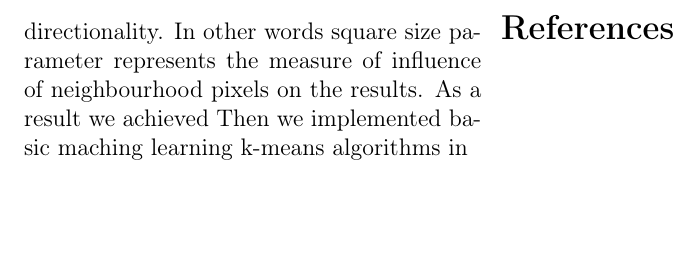
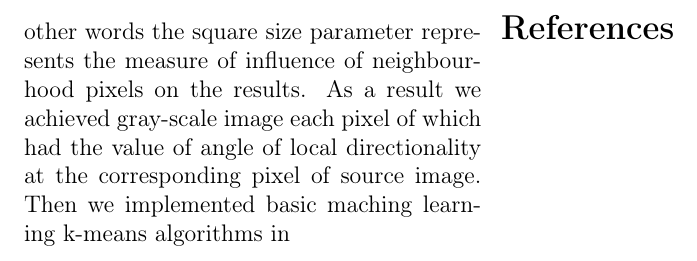
Before and after one commit to lg1/article, a LaTeX document (main.tex, which reads 03-methods.tex): part of page 3 of 3, cut so that both start at the same text, the shorter picture padded with empty space. Compiled offline with pdfLaTeX.

Commit message:
angular pictures description completed

```diff
--- a/03-methods.tex
+++ b/03-methods.tex
@@ -26,5 +26,5 @@ One of the major goal of this study was cardiac determination of morphologically
 \subsubsection{Optical mapping data analysis}
 Recorded optical mapping videos were filtered using temporal 5 iteration 8-term Daubechies wavelet low-pass shrinkage filter and spatial smoothing three level Haar wavelet filter. Both filtering algorithms were implemented in Wolfram Mathematica software. After removing noise procedure we built pseudocardiograms for each of the two electrically isolated parts of the sample for subsequent comparison.
 \subsubsection{Determination of average domain size in patterned cardiac monolayer}
-To estimate size of orientated patterns on the $\alpha$-actin images of cell culture we used ImageJ software. Firstly, we calculated local orientation maps for each gray-scale $\alpha$-actin image using OrientationJ plugin thoroughly described in\cite{Bouten2011}. These program calculates local orientation tensor for each pixel of gray-scale image. Taking into accout that averige cardiac cell has an elongated shape we chose the size of square window being equal to relative size of cell at image in pixel units. This estimation is reasonable in consideration of the cell as a single unit with orientated in one direction actin fibers. Also, this assumption is a crucial point to the proper estimation of local directionality at the image because the square window size directly influences on the calculation of inner products of gradient functions. Hence it directly affects the determination of orientation tensor components and directionality. In other words square size parameter represents the measure of influence of neighbourhood pixels on the results.       As a result we achieved
+To estimate size of orientated patterns on the $\alpha$-actin images of cell culture we used ImageJ software. Firstly, we calculated local orientation maps for each gray-scale $\alpha$-actin image using OrientationJ plugin thoroughly described in\cite{Bouten2011}. These program calculates local orientation tensor for each pixel of gray-scale image. Taking into account the fact, that averige cardiac cell has an elongated shape and can be considered as single unit with actin filaments orientated in one direction, we chose the size of square window being equal to relative size of cell at image in pixel units. Also, this assumption is a crucial point to the proper estimation of local directionality at the image because the square window size directly influences on the calculation of inner products of gradient functions. Hence it directly affects the determination of orientation tensor components and directionality. In other words the square size parameter represents the measure of influence of neighbourhood pixels on the results.    As a result we achieved gray-scale image each pixel of which had the value of angle of local directionality at the corresponding pixel of source image.
 Then we implemented basic maching learning k-means algorithms in
```
